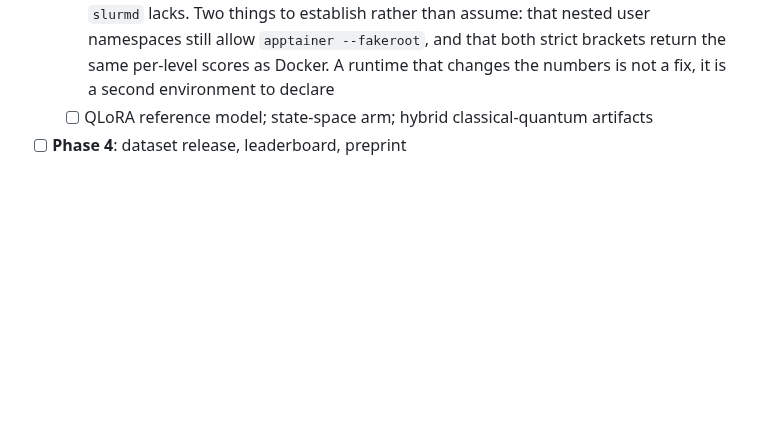
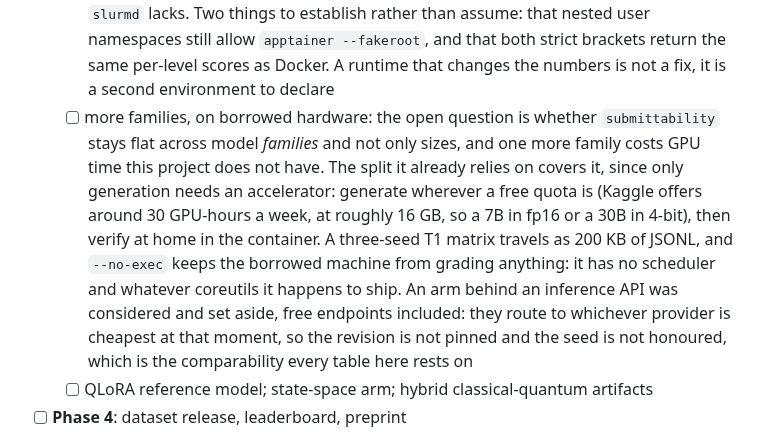
Before and after one commit to antoniorotundo2/anvil, a Markdown page: docs/DESIGN.md, the part around the change. GitHub-like rendering; blank space fills up the shorter version.

Commit message:
put borrowed gpu time on the roadmap

```diff
--- a/docs/DESIGN.md
+++ b/docs/DESIGN.md
@@ -385,6 +385,17 @@ say so plainly.
         namespaces still allow `apptainer --fakeroot`, and that both strict brackets return the
         same per-level scores as Docker. A runtime that changes the numbers is not a fix, it is a
         second environment to declare
+  - [ ] more families, on borrowed hardware: the open question is whether `submittability` stays
+        flat across model *families* and not only sizes, and one more family costs GPU time this
+        project does not have. The split it already relies on covers it, since only generation
+        needs an accelerator: generate wherever a free quota is (Kaggle offers around 30 GPU-hours
+        a week, at roughly 16 GB, so a 7B in fp16 or a 30B in 4-bit), then verify at home in the
+        container. A three-seed T1 matrix travels as 200 KB of JSONL, and `--no-exec` keeps the
+        borrowed machine from grading anything: it has no scheduler and whatever coreutils it
+        happens to ship. An arm behind an inference API was considered and set aside, free
+        endpoints included: they route to whichever provider is cheapest at that moment, so the
+        revision is not pinned and the seed is not honoured, which is the comparability every
+        table here rests on
   - [ ] QLoRA reference model; state-space arm; hybrid classical-quantum artifacts
 - [ ] **Phase 4**: dataset release, leaderboard, preprint
 
```
